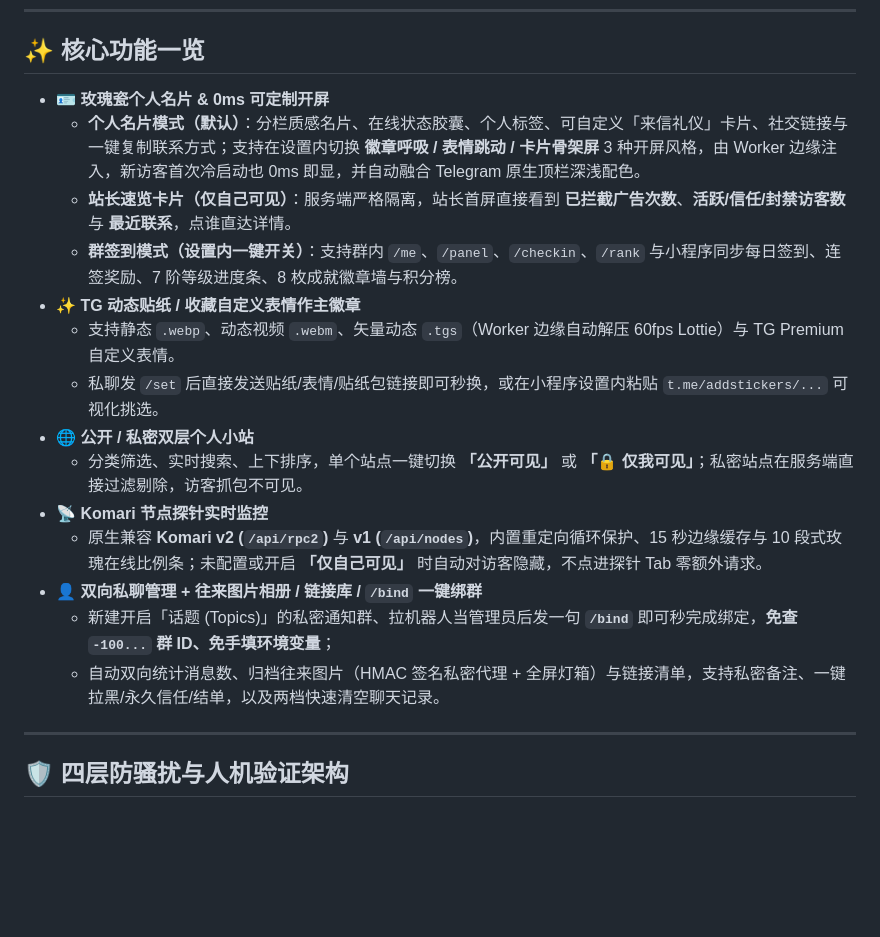
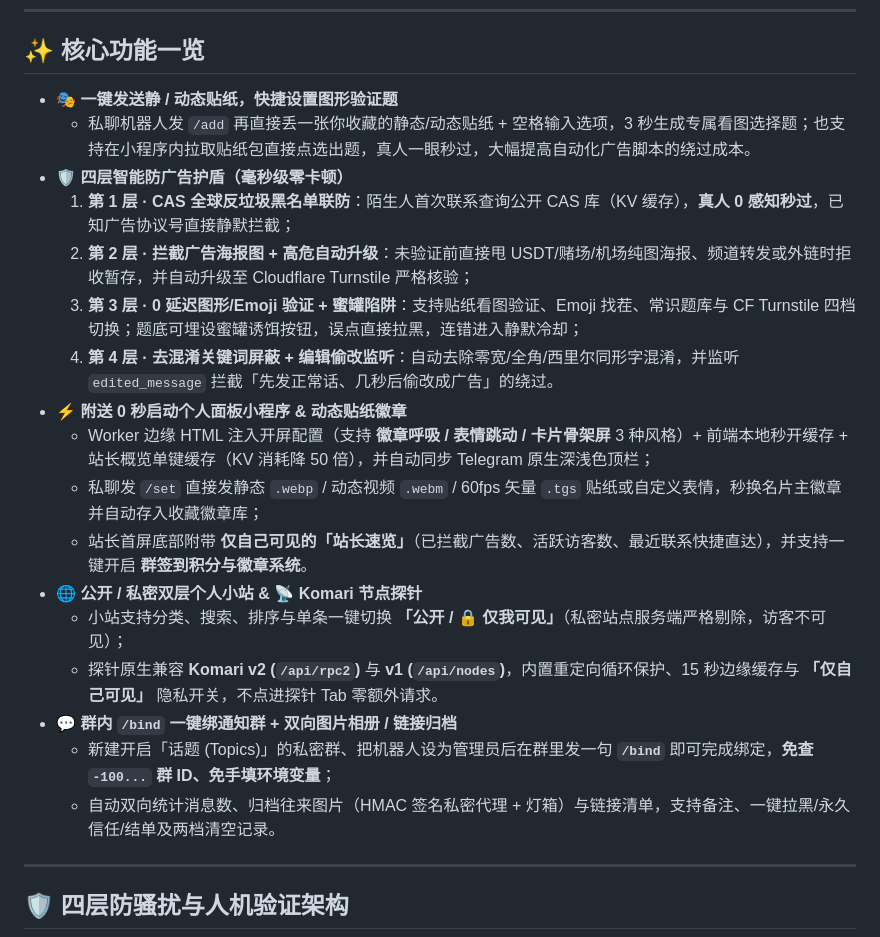
Before and after one commit to HueGild/rose-panel-bot, a Markdown page: README.md, the part around one of its changes. Rendered like a GitHub page; blank space fills up the shorter version.

```diff
--- a/README.md
+++ b/README.md
@@ -59,20 +61,23 @@
 
 ## ✨ 核心功能一览
 
-- **🪪 玫瑰瓷个人名片 & 0ms 可定制开屏**
-  - **个人名片模式（默认）**：分栏质感名片、在线状态胶囊、个人标签、可自定义「来信礼仪」卡片、社交链接与一键复制联系方式；支持在设置内切换 **徽章呼吸 / 表情跳动 / 卡片骨架屏** 3 种开屏风格，由 Worker 边缘注入，新访客首次冷启动也 0ms 即显，并自动融合 Telegram 原生顶栏深浅配色。
-  - **站长速览卡片（仅自己可见）**：服务端严格隔离，站长首屏直接看到 **已拦截广告次数**、**活跃/信任/封禁访客数** 与 **最近联系**，点谁直达详情。
-  - **群签到模式（设置内一键开关）**：支持群内 `/me`、`/panel`、`/checkin`、`/rank` 与小程序同步每日签到、连签奖励、7 阶等级进度条、8 枚成就徽章墙与积分榜。
-- **✨ TG 动态贴纸 / 收藏自定义表情作主徽章**
-  - 支持静态 `.webp`、动态视频 `.webm`、矢量动态 `.tgs`（Worker 边缘自动解压 60fps Lottie）与 TG Premium 自定义表情。
-  - 私聊发 `/set` 后直接发送贴纸/表情/贴纸包链接即可秒换，或在小程序设置内粘贴 `t.me/addstickers/...` 可视化挑选。
-- **🌐 公开 / 私密双层个人小站**
-  - 分类筛选、实时搜索、上下排序，单个站点一键切换 **「公开可见」** 或 **「🔒 仅我可见」**；私密站点在服务端直接过滤剔除，访客抓包不可见。
-- **📡 Komari 节点探针实时监控**
-  - 原生兼容 **Komari v2 (`/api/rpc2`)** 与 **v1 (`/api/nodes`)**，内置重定向循环保护、15 秒边缘缓存与 10 段式玫瑰在线比例条；未配置或开启 **「仅自己可见」** 时自动对访客隐藏，不点进探针 Tab 零额外请求。
-- **👤 双向私聊管理 + 往来图片相册 / 链接库 / `/bind` 一键绑群**
-  - 新建开启「话题 (Topics)」的私密通知群、拉机器人当管理员后发一句 **`/bind`** 即可秒完成绑定，**免查 `-100...` 群 ID、免手填环境变量**；
-  - 自动双向统计消息数、归档往来图片（HMAC 签名私密代理 + 全屏灯箱）与链接清单，支持私密备注、一键拉黑/永久信任/结单，以及两档快速清空聊天记录。
+- **🎭 一键发送静 / 动态贴纸，快捷设置图形验证题**
+  - 私聊机器人发 `/add` 再直接丢一张你收藏的静态/动态贴纸 + 空格输入选项，3 秒生成专属看图选择题；也支持在小程序内拉取贴纸包直接点选出题，真人一眼秒过，大幅提高自动化广告脚本的绕过成本。
+- **🛡️ 四层智能防广告护盾（毫秒级零卡顿）**
+  1. **第 1 层 · CAS 全球反垃圾黑名单联防**：陌生人首次联系查询公开 CAS 库（KV 缓存），**真人 0 感知秒过**，已知广告协议号直接静默拦截；
+  2. **第 2 层 · 拦截广告海报图 + 高危自动升级**：未验证前直接甩 USDT/赌场/机场纯图海报、频道转发或外链时拒收暂存，并自动升级至 Cloudflare Turnstile 严格核验；
+  3. **第 3 层 · 0 延迟图形/Emoji 验证 + 蜜罐陷阱**：支持贴纸看图验证、Emoji 找茬、常识题库与 CF Turnstile 四档切换；题底可埋设蜜罐诱饵按钮，误点直接拉黑，连错进入静默冷却；
+  4. **第 4 层 · 去混淆关键词屏蔽 + 编辑偷改监听**：自动去除零宽/全角/西里尔同形字混淆，并监听 `edited_message` 拦截「先发正常话、几秒后偷改成广告」的绕过。
+- **⚡ 附送 0 秒启动个人面板小程序 & 动态贴纸徽章**
+  - Worker 边缘 HTML 注入开屏配置（支持 **徽章呼吸 / 表情跳动 / 卡片骨架屏** 3 种风格）+ 前端本地秒开缓存 + 站长概览单键缓存（KV 消耗降 50 倍），并自动同步 Telegram 原生深浅色顶栏；
+  - 私聊发 `/set` 直接发静态 `.webp` / 动态视频 `.webm` / 60fps 矢量 `.tgs` 贴纸或自定义表情，秒换名片主徽章并自动存入收藏徽章库；
+  - 站长首屏底部附带 **仅自己可见的「站长速览」**（已拦截广告数、活跃访客数、最近联系快捷直达），并支持一键开启 **群签到积分与徽章系统**。
+- **🌐 公开 / 私密双层个人小站 & 📡 Komari 节点探针**
+  - 小站支持分类、搜索、排序与单条一键切换 **「公开 / 🔒 仅我可见」**（私密站点服务端严格剔除，访客不可见）；
+  - 探针原生兼容 **Komari v2 (`/api/rpc2`)** 与 **v1 (`/api/nodes`)**，内置重定向循环保护、15 秒边缘缓存与 **「仅自己可见」** 隐私开关，不点进探针 Tab 零额外请求。
+- **💬 群内 `/bind` 一键绑通知群 + 双向图片相册 / 链接归档**
+  - 新建开启「话题 (Topics)」的私密群、把机器人设为管理员后在群里发一句 **`/bind`** 即可完成绑定，**免查 `-100...` 群 ID、免手填环境变量**；
+  - 自动双向统计消息数、归档往来图片（HMAC 签名私密代理 + 灯箱）与链接清单，支持备注、一键拉黑/永久信任/结单及两档清空记录。
 
 ---
 
```
Also changed, not shown: other parts of README.md (+8 -6 lines), docs/assets/preview-gallery.png (deleted), docs/assets/preview-row1.png (added), docs/assets/preview-row2.png (added), docs/assets/showcase-antispam.png, docs/assets/showcase-badges.png, 1 other file.
